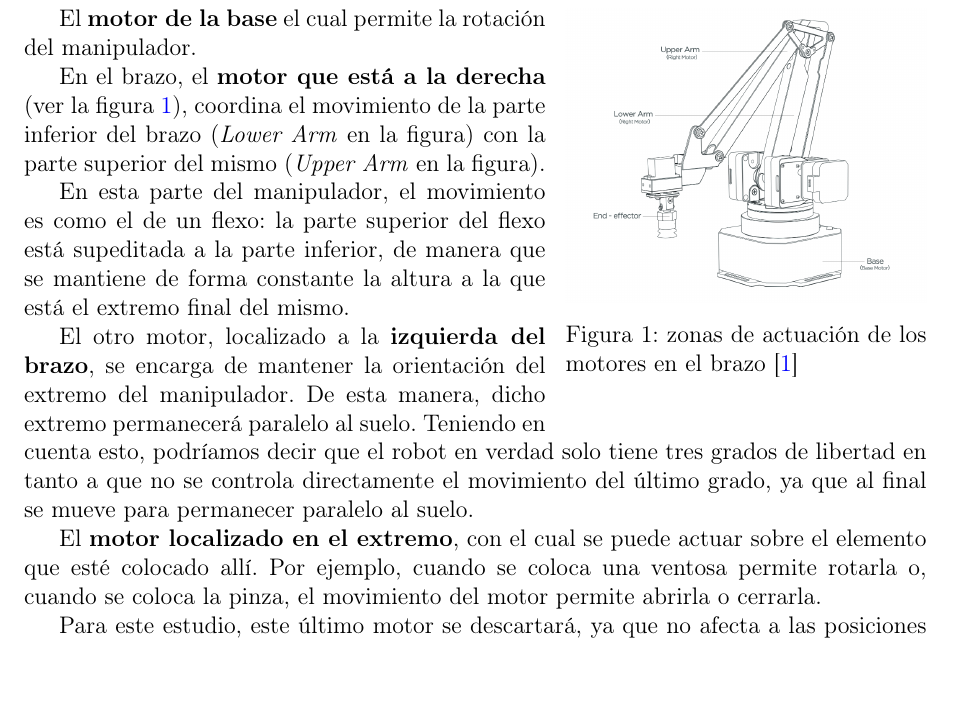
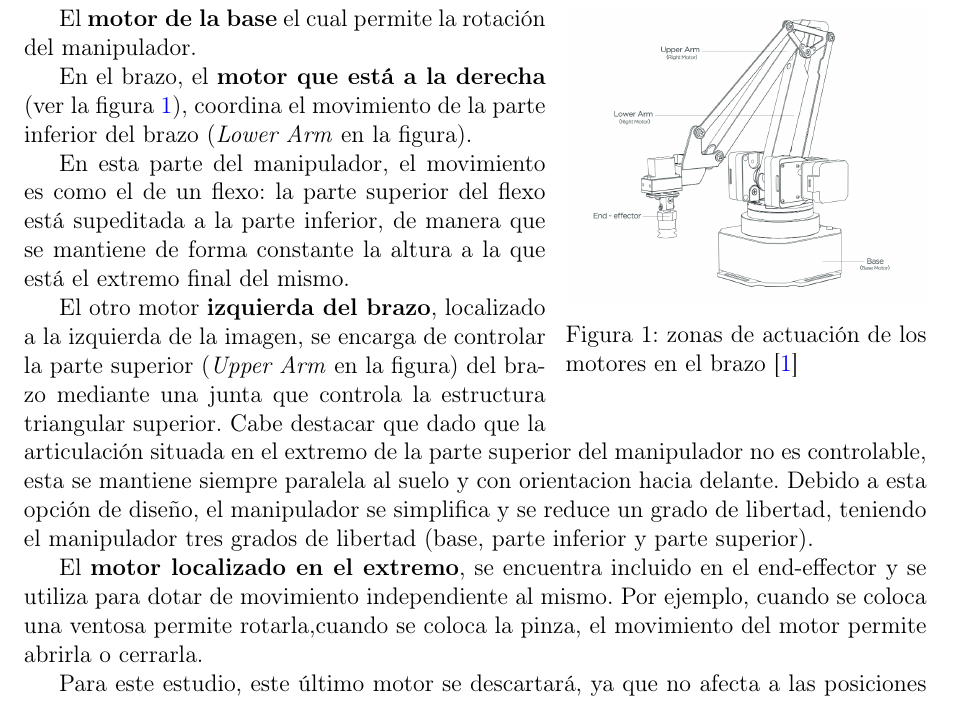
Before and after one commit to pArm-TFG/pArm-configurator, a LaTeX document (docs/memory/memory.tex): part of page 2 of 17, cut so that both start at the same text, the shorter picture padded with empty space. Compiled offline with pdfLaTeX.

Commit message:
Add files via upload

```diff
--- a/docs/memory/memory.tex
+++ b/docs/memory/memory.tex
@@ -120,24 +120,16 @@ El manipulador es controlado mediante cuatro motores:
 El \textbf{motor de la base} el cual permite la rotación del manipulador.
 
 En el brazo, el \textbf{motor que está a la derecha} (ver la figura \ref{fig:motors}),
-coordina el movimiento de la parte inferior del brazo (\textit{Lower Arm} en la figura)
-con la parte superior del mismo (\textit{Upper Arm} en la figura).
+coordina el movimiento de la parte inferior del brazo (\textit{Lower Arm} en la figura).
 
 En esta parte del manipulador, el movimiento es como el de un flexo: la parte superior
 del flexo está supeditada a la parte inferior, de manera que se mantiene de forma
 constante la altura a la que está el extremo final del mismo.
 
-El otro motor, localizado a la \textbf{izquierda del brazo}, se encarga de mantener la
-orientación del extremo del manipulador. De esta manera, dicho extremo
-permanecerá paralelo al suelo. Teniendo en cuenta esto, podríamos decir
-que el robot en verdad solo tiene tres grados de libertad en tanto a que no se
-controla directamente el movimiento del último grado, ya que al final se mueve
-para permanecer paralelo al suelo.
+El otro motor \textbf{izquierda del brazo}, localizado a la izquierda de la imagen, se encarga de controlar la parte superior (\textit{Upper Arm} en la figura) del brazo mediante una junta que controla la estructura triangular superior.
+Cabe destacar que dado que la articulación situada en el extremo de la parte superior del manipulador no es controlable, esta se mantiene siempre paralela al suelo y con orientacion hacia delante. Debido a esta opción de diseño, el manipulador se simplifica y se reduce un grado de libertad, teniendo el manipulador tres grados de libertad (base, parte inferior y parte superior).
 
-El \textbf{motor localizado en el extremo}, con el cual se puede actuar sobre el
-elemento que esté colocado allí. Por ejemplo, cuando se coloca una ventosa
-permite rotarla o, cuando se coloca la pinza, el movimiento del motor permite
-abrirla o cerrarla.
+El \textbf{motor localizado en el extremo}, se encuentra incluido en el end-effector y se utiliza para dotar de movimiento independiente al mismo. Por ejemplo, cuando se coloca una ventosa permite rotarla,cuando se coloca la pinza, el movimiento del motor permite abrirla o cerrarla.
 
 Para este estudio, este último motor se descartará, ya que no afecta a las
 posiciones accesibles por el robot.
```
